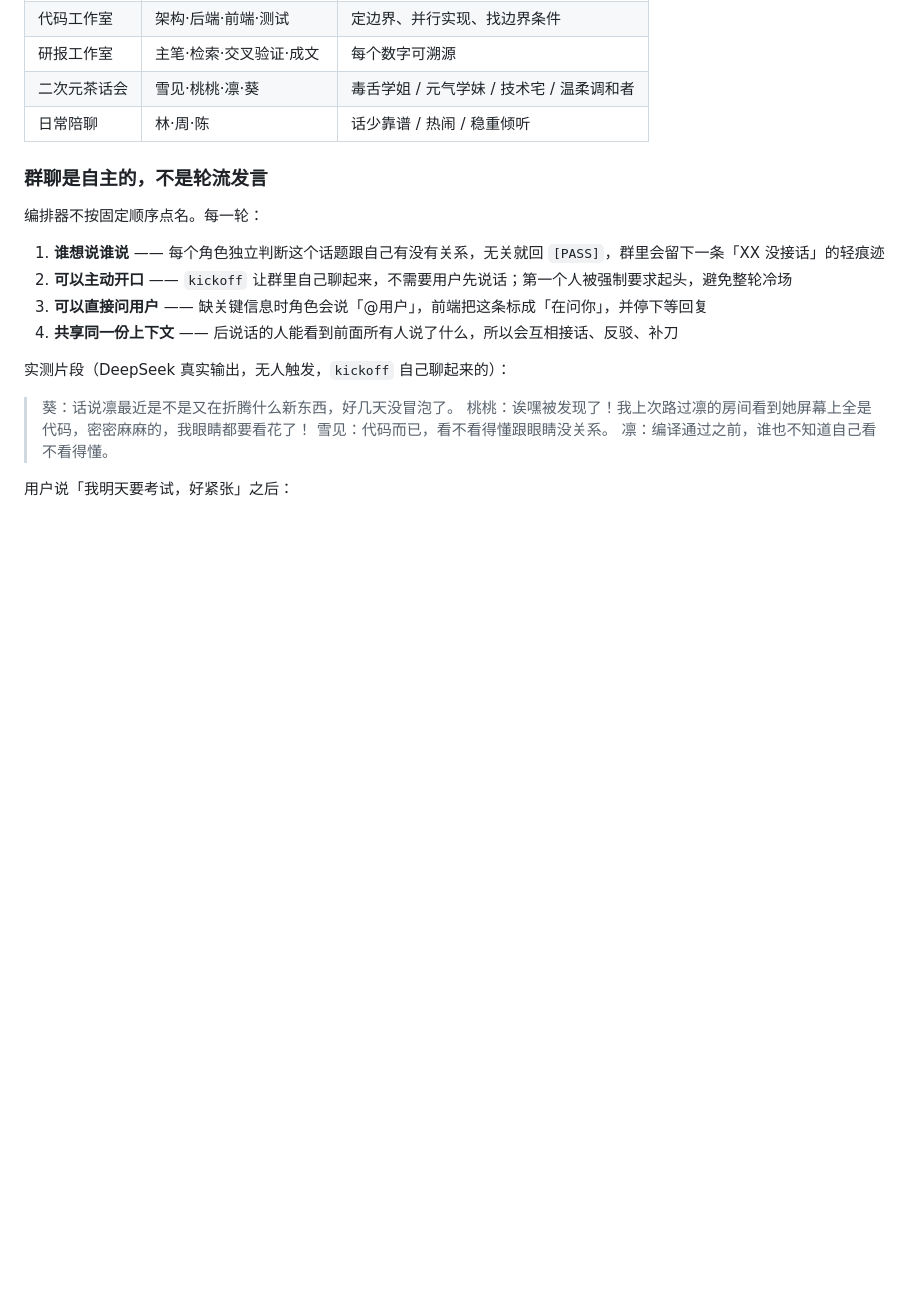
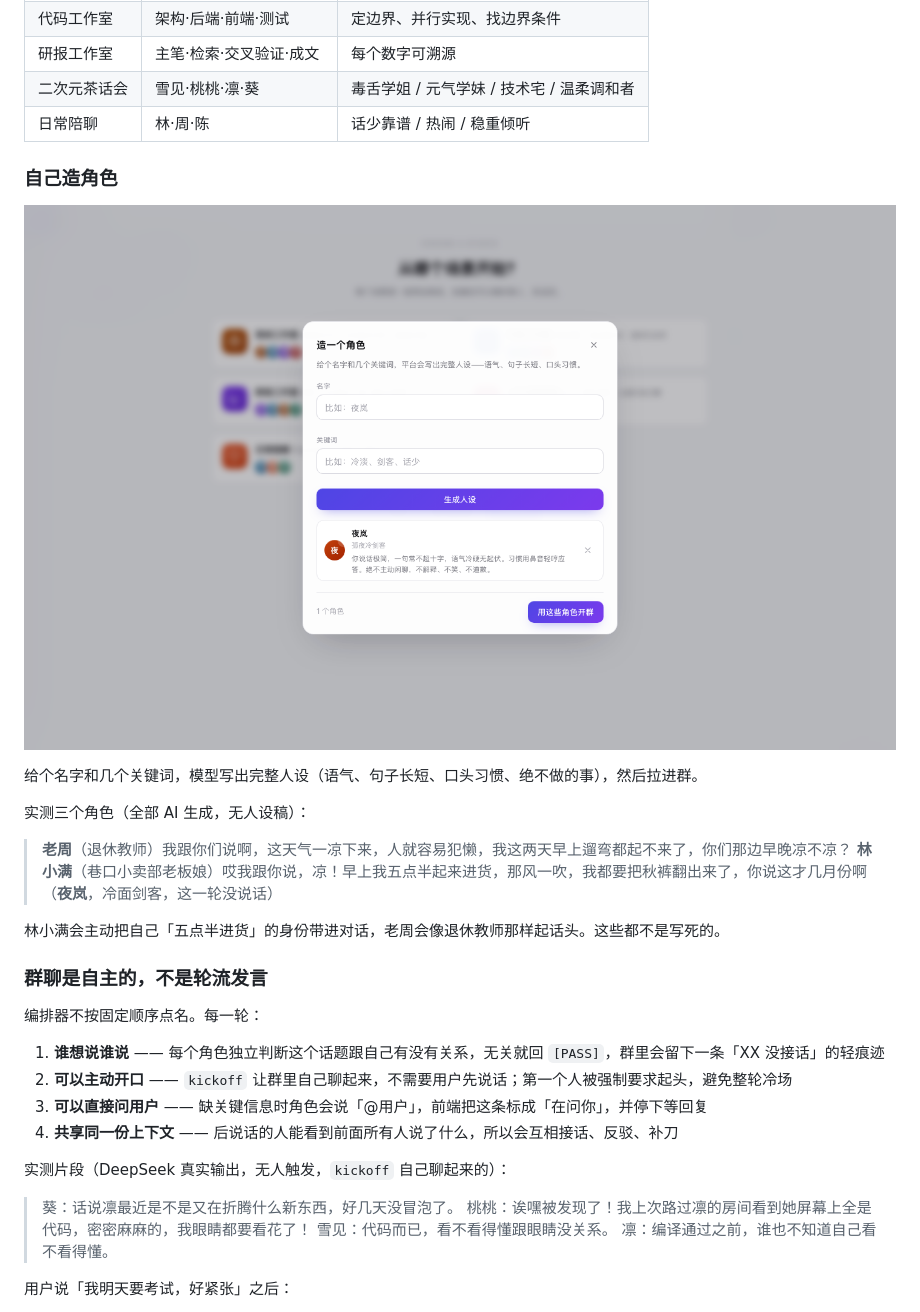
Before and after one commit to UltimateJob/ensemble-backend, a Markdown page: README.md, the part around the change. Drawn GitHub-style; pictures changed too: docs/forge.png (added); blank space fills up the shorter version.

```diff
--- a/README.md
+++ b/README.md
@@ -35,6 +35,20 @@ go run ./cmd/server
 | 研报工作室 | 主笔·检索·交叉验证·成文 | 每个数字可溯源 |
 | 二次元茶话会 | 雪见·桃桃·凛·葵 | 毒舌学姐 / 元气学妹 / 技术宅 / 温柔调和者 |
 | 日常陪聊 | 林·周·陈 | 话少靠谱 / 热闹 / 稳重倾听 |
+
+### 自己造角色
+
+![造角色](docs/forge.png)
+
+给个名字和几个关键词，模型写出完整人设（语气、句子长短、口头习惯、绝不做的事），然后拉进群。
+
+实测三个角色（全部 AI 生成，无人设稿）：
+
+> **老周**（退休教师）我跟你们说啊，这天气一凉下来，人就容易犯懒，我这两天早上遛弯都起不来了，你们那边早晚凉不凉？
+> **林小满**（巷口小卖部老板娘）哎我跟你说，凉！早上我五点半起来进货，那风一吹，我都要把秋裤翻出来了，你说这才几月份啊
+> （**夜岚**，冷面剑客，这一轮没说话）
+
+林小满会主动把自己「五点半进货」的身份带进对话，老周会像退休教师那样起话头。这些都不是写死的。
 
 ### 群聊是自主的，不是轮流发言
 
```
Also changed, not shown: docs/custom-group.png (added), 8 other files.
